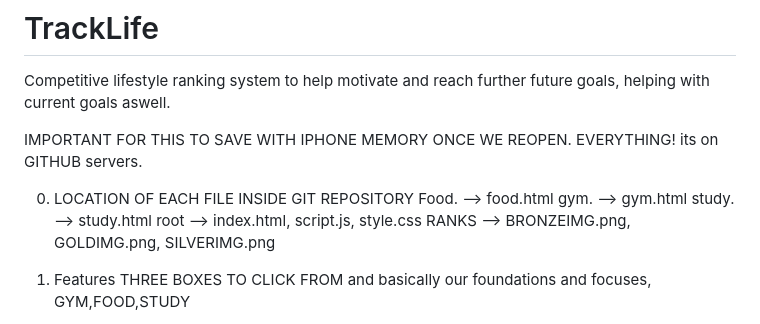
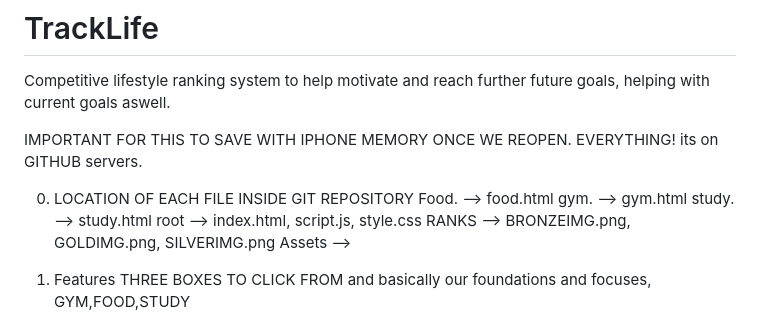
Before and after one commit to Krish13706/TrackLife, a Markdown page: README.md, the part around the change. GitHub-like rendering.

Commit message:
Update README to include Assets section
Added a section for Assets in the README.

```diff
--- a/README.md
+++ b/README.md
@@ -10,6 +10,7 @@ IMPORTANT FOR THIS TO SAVE WITH IPHONE MEMORY ONCE WE REOPEN. EVERYTHING! its on
    study. --> study.html
    root --> index.html, script.js, style.css
    RANKS --> BRONZEIMG.png, GOLDIMG.png, SILVERIMG.png
+   Assets -->
 2. Features
    THREE BOXES TO CLICK FROM and basically our foundations and focuses,
    GYM,FOOD,STUDY
```
